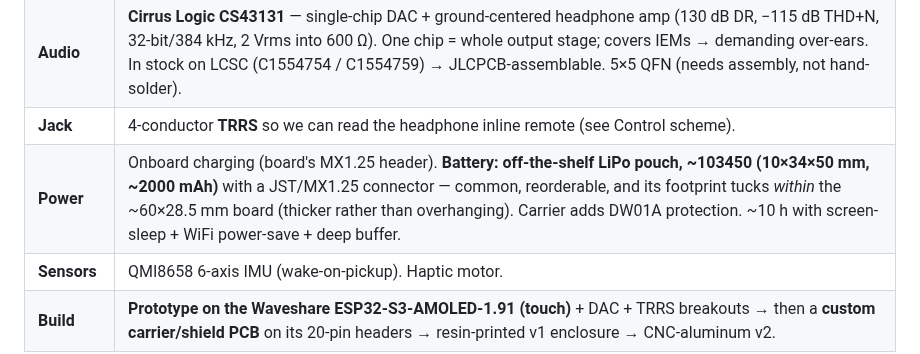
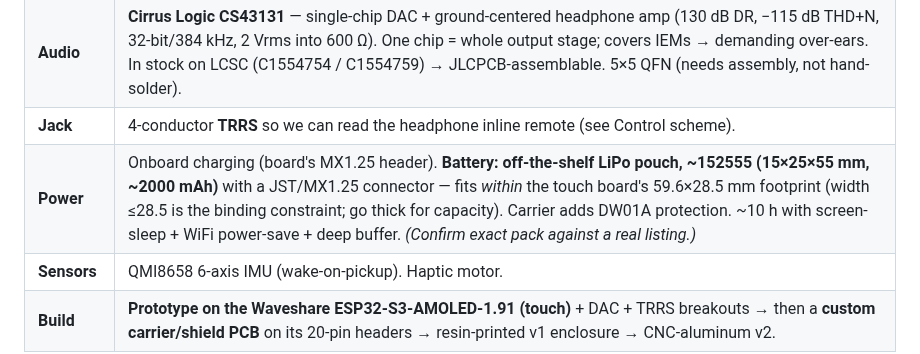
Before and after one commit to Jesstr8803/MA-ESPortable, a Markdown page: README.md, the part around the change. Drawn GitHub-style.

Commit message:
docs: fix battery to ~152555 (width fits 28.5mm touch board)
103450 was 34mm wide = overhangs the 59.6x28.5mm touch board. Width <=28.5
is the binding constraint, not length. 152555 (15x25x55, ~2000mAh) fits in
both dims and keeps ~10h by going thick. Confirm exact pack vs a real
listing.

Co-Authored-By: Claude Opus 4.8 <noreply@anthropic.com>

```diff
--- a/README.md
+++ b/README.md
@@ -73,7 +73,7 @@ CNC-aluminum v2 (u.FL external antenna makes the metal body viable).
 | **Display** | **Waveshare ESP32-S3-AMOLED-1.91 (touch)** — 240×536 AMOLED bar (QSPI). Premium look; burn-in mitigated by screen-sleep + dimming + periodic pixel-shift. See Reproducibility below. |
 | **Audio** | **Cirrus Logic CS43131** — single-chip DAC + ground-centered headphone amp (130 dB DR, −115 dB THD+N, 32-bit/384 kHz, 2 Vrms into 600 Ω). One chip = whole output stage; covers IEMs → demanding over-ears. In stock on LCSC (C1554754 / C1554759) → JLCPCB-assemblable. 5×5 QFN (needs assembly, not hand-solder). |
 | **Jack** | 4-conductor **TRRS** so we can read the headphone inline remote (see Control scheme). |
-| **Power** | Onboard charging (board's MX1.25 header). **Battery: off-the-shelf LiPo pouch, ~103450 (10×34×50 mm, ~2000 mAh)** with a JST/MX1.25 connector — common, reorderable, and its footprint tucks *within* the ~60×28.5 mm board (thicker rather than overhanging). Carrier adds DW01A protection. ~10 h with screen-sleep + WiFi power-save + deep buffer. |
+| **Power** | Onboard charging (board's MX1.25 header). **Battery: off-the-shelf LiPo pouch, ~152555 (15×25×55 mm, ~2000 mAh)** with a JST/MX1.25 connector — fits *within* the touch board's 59.6×28.5 mm footprint (width ≤28.5 is the binding constraint; go thick for capacity). Carrier adds DW01A protection. ~10 h with screen-sleep + WiFi power-save + deep buffer. *(Confirm exact pack against a real listing.)* |
 | **Sensors** | QMI8658 6-axis IMU (wake-on-pickup). Haptic motor. |
 | **Build** | **Prototype on the Waveshare ESP32-S3-AMOLED-1.91 (touch)** + DAC + TRRS breakouts → then a **custom carrier/shield PCB** on its 20-pin headers → resin-printed v1 enclosure → CNC-aluminum v2. |
 
```
